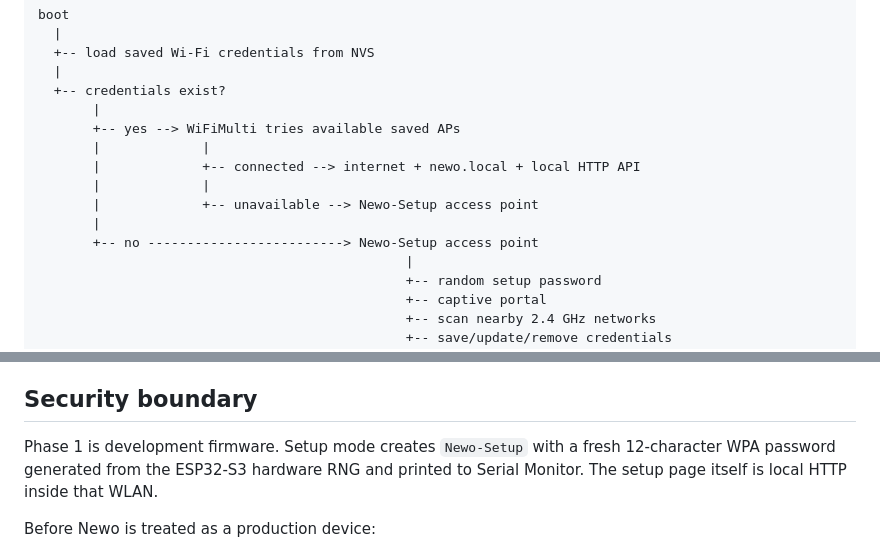
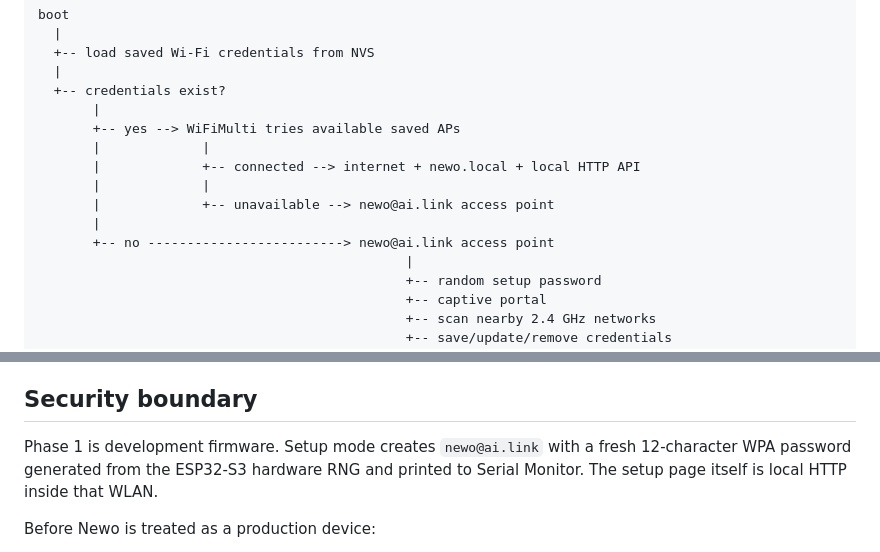
Before and after one commit to reitaard/newo, a Markdown page: docs/architecture.md, 2 parts joined by grey strips. GitHub-like rendering.

Commit message:
Update Newo setup AP naming

```diff
--- a/docs/architecture.md
+++ b/docs/architecture.md
@@ -37,9 +37,9 @@ boot
        |             |
        |             +-- connected --> internet + newo.local + local HTTP API
        |             |
-       |             +-- unavailable --> Newo-Setup access point
+       |             +-- unavailable --> newo@ai.link access point
        |
-       +-- no -------------------------> Newo-Setup access point
+       +-- no -------------------------> newo@ai.link access point
                                                |
                                                +-- random setup password
                                                +-- captive portal
@@ -82,7 +82,7 @@ The selected `16M Flash (3MB APP/9.9MB FATFS)` Arduino partition scheme contains
 
 ## Security boundary
 
-Phase 1 is development firmware. Setup mode creates `Newo-Setup` with a fresh 12-character WPA password generated from the ESP32-S3 hardware RNG and printed to Serial Monitor. The setup page itself is local HTTP inside that WLAN.
+Phase 1 is development firmware. Setup mode creates `newo@ai.link` with a fresh 12-character WPA password generated from the ESP32-S3 hardware RNG and printed to Serial Monitor. The setup page itself is local HTTP inside that WLAN.
 
 Before Newo is treated as a production device:
 
```
